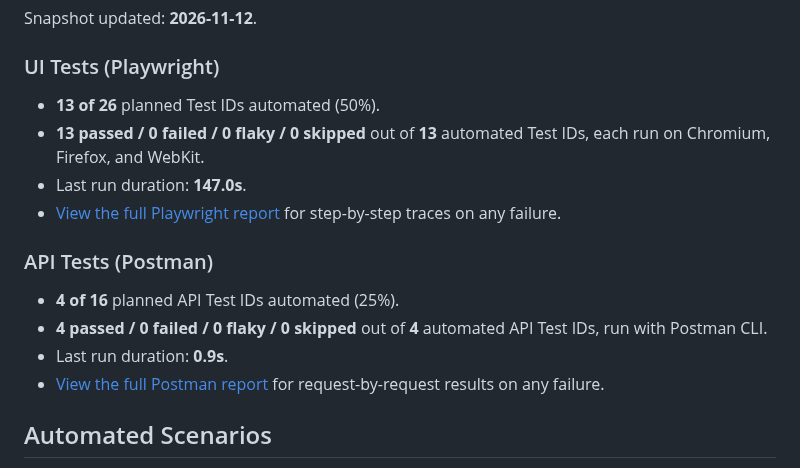
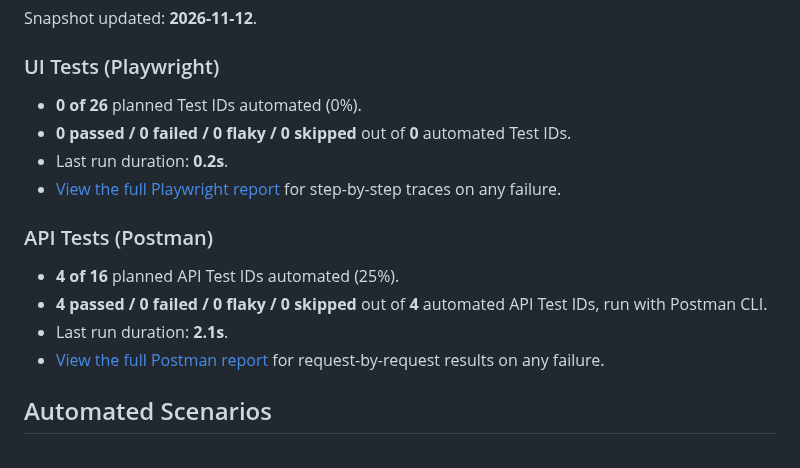
Before and after one commit to CNCalumpad/Playwright-Test-Portfolio, a Markdown page: README.md, the part around the change. Rendered like a GitHub page.

Commit message:
chore: update test snapshot [skip ci]

```diff
--- a/README.md
+++ b/README.md
@@ -7,16 +7,16 @@ Snapshot updated: **2026-11-12**.
 
 ### UI Tests (Playwright)
 
-- **13 of 26** planned Test IDs automated (50%).
-- **13 passed / 0 failed / 0 flaky / 0 skipped** out of **13** automated Test IDs, each run on Chromium, Firefox, and WebKit.
-- Last run duration: **147.0s**.
+- **0 of 26** planned Test IDs automated (0%).
+- **0 passed / 0 failed / 0 flaky / 0 skipped** out of **0** automated Test IDs.
+- Last run duration: **0.2s**.
 - [View the full Playwright report](https://cncalumpad.github.io/Playwright-Test-Portfolio/) for step-by-step traces on any failure.
 
 ### API Tests (Postman)
 
 - **4 of 16** planned API Test IDs automated (25%).
 - **4 passed / 0 failed / 0 flaky / 0 skipped** out of **4** automated API Test IDs, run with Postman CLI.
-- Last run duration: **0.9s**.
+- Last run duration: **2.1s**.
 - [View the full Postman report](https://cncalumpad.github.io/Playwright-Test-Portfolio/api/) for request-by-request results on any failure.
 <!-- SNAPSHOT:END -->
 
```
